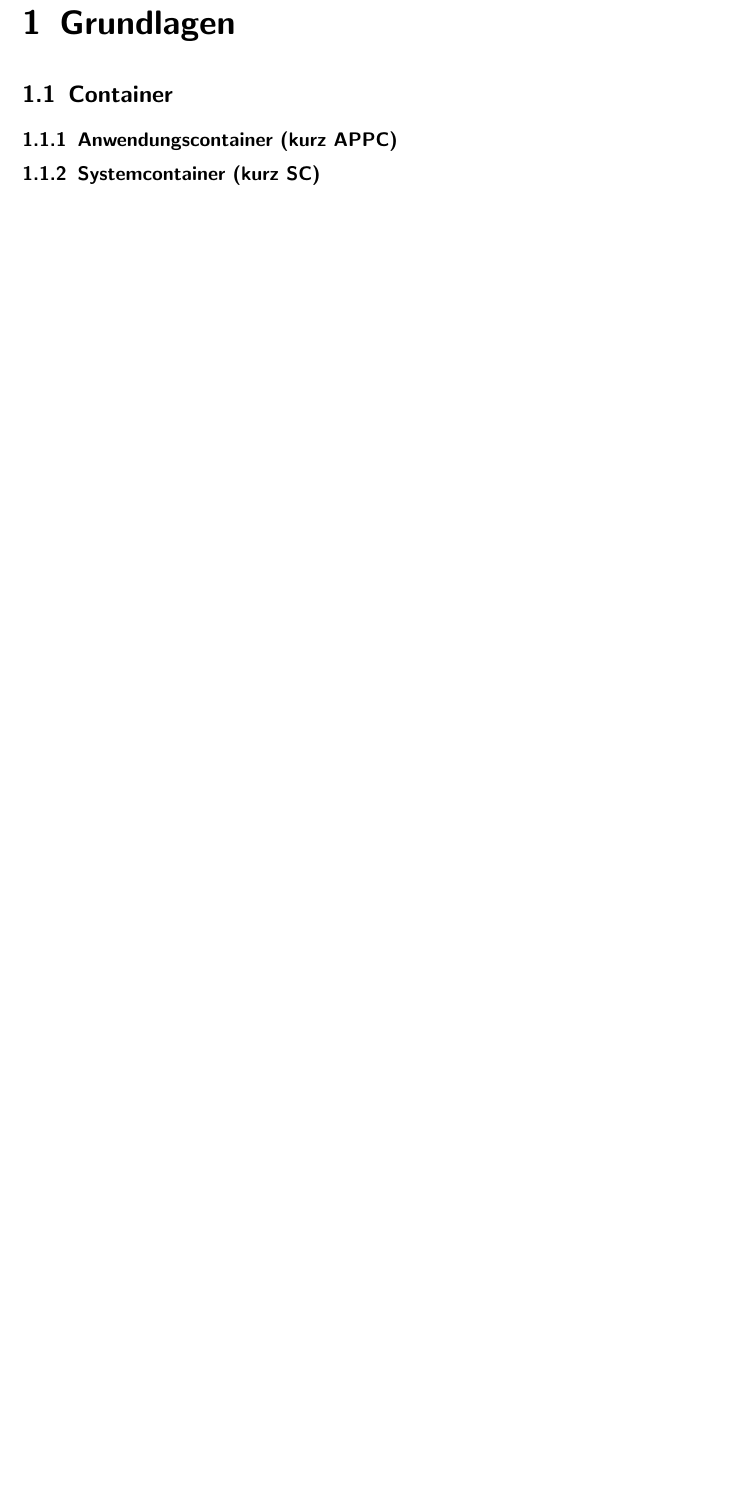
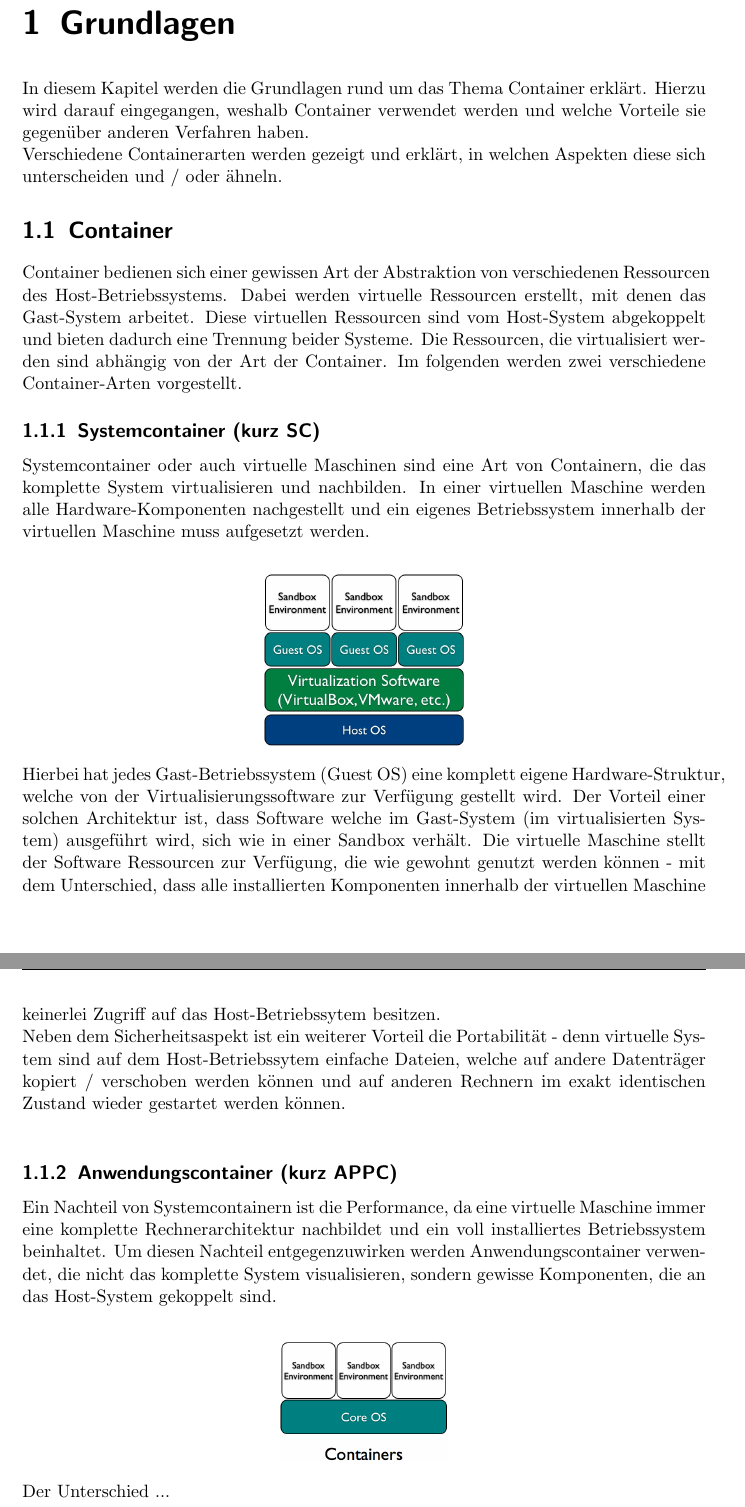
Before and after one commit to To0x/ICW1, a LaTeX document (ICW.tex): part of page 3 of 7 before the commit and two parts of pages 3 and 4 of 9 after it, the two joined at a grey line, cut so that both start at the same text, the shorter picture padded with empty space. The pictures show the PDF file ICW.pdf that the author committed with the source; the source files are stored in an older character set and shown here as Unicode.

Commit message:
Beginn Grundlagen-Kapitel

```diff
--- a/ICW.tex
+++ b/ICW.tex
@@ -58,12 +58,27 @@ Verschiedene Containerarten werden gezeigt und erklärt, in welchen Aspekten die
 
 
 \section{Container}
+Container bedienen sich einer gewissen Art der Abstraktion von verschiedenen Ressourcen des Host-Betriebssystems. Dabei werden virtuelle Ressourcen erstellt, mit denen das Gast-System arbeitet. Diese virtuellen Ressourcen sind vom Host-System abgekoppelt und bieten dadurch eine Trennung beider Systeme. Die Ressourcen, die virtualisiert werden sind abhängig von der Art der Container. Im folgenden werden zwei verschiedene Container-Arten vorgestellt.
 
 
+\subsection{Systemcontainer (kurz SC)}
+Systemcontainer oder auch virtuelle Maschinen sind eine Art von Containern, die das komplette System virtualisieren und nachbilden. In einer virtuellen Maschine werden alle Hardware-Komponenten nachgestellt und ein eigenes Betriebssystem innerhalb der virtuellen Maschine muss aufgesetzt werden.\\
+\begin{center}
+\includegraphics[scale=0.25]{VM1.jpg} \\
+\end{center}
+Hierbei hat jedes Gast-Betriebssystem (Guest OS) eine komplett eigene Hardware-Struktur, welche von der Virtualisierungssoftware zur Verfügung gestellt wird.
+Der Vorteil einer solchen Architektur ist, dass Software welche im Gast-System (im virtualisierten System) ausgeführt wird, sich wie in einer Sandbox verhält. Die virtuelle Maschine stellt der Software Ressourcen zur Verfügung, die wie gewohnt genutzt werden können - mit dem Unterschied, dass alle installierten Komponenten innerhalb der virtuellen Maschine keinerlei Zugriff auf das Host-Betriebssytem besitzen. \\
+Neben dem Sicherheitsaspekt ist ein weiterer Vorteil die Portabilität - denn virtuelle System sind auf dem Host-Betriebssytem einfache Dateien, welche auf andere Datenträger kopiert / verschoben werden können und auf anderen Rechnern im exakt identischen Zustand wieder gestartet werden können. \\
 
 \subsection{Anwendungscontainer (kurz APPC)}
+Ein Nachteil von Systemcontainern ist die Performance, da eine virtuelle Maschine immer eine komplette Rechnerarchitektur nachbildet und ein voll installiertes Betriebssystem beinhaltet. Um diesen Nachteil entgegenzuwirken werden Anwendungscontainer verwendet, die nicht das komplette System visualisieren, sondern gewisse Komponenten, die an das Host-System gekoppelt sind. \\
+\begin{center}
+\includegraphics[scale=0.25]{Container1.jpg} \\
+\end{center}
+Der Unterschied ...
 
-\subsection{Systemcontainer (kurz SC)}
+\newpage
+% TODO
 
 \section{Images}
 
```
Also changed, not shown: Container1.jpg (added), ICW.pdf, VM1.jpg (added), tkdriver.006.png (added), ICW.tex (2 more changed lines), 4 other files.
